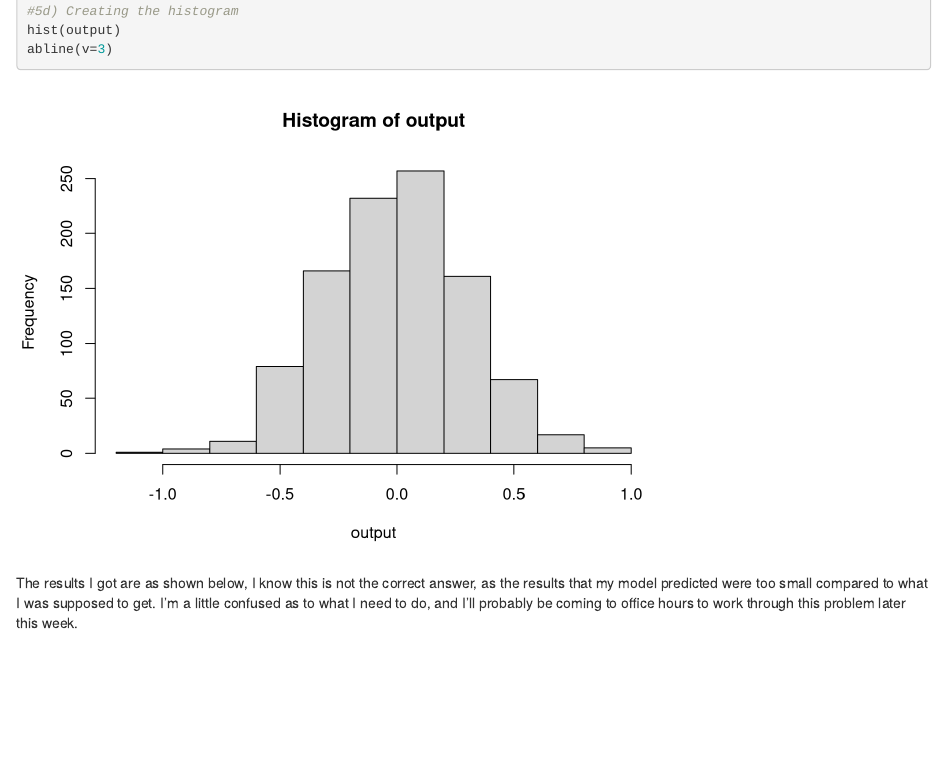
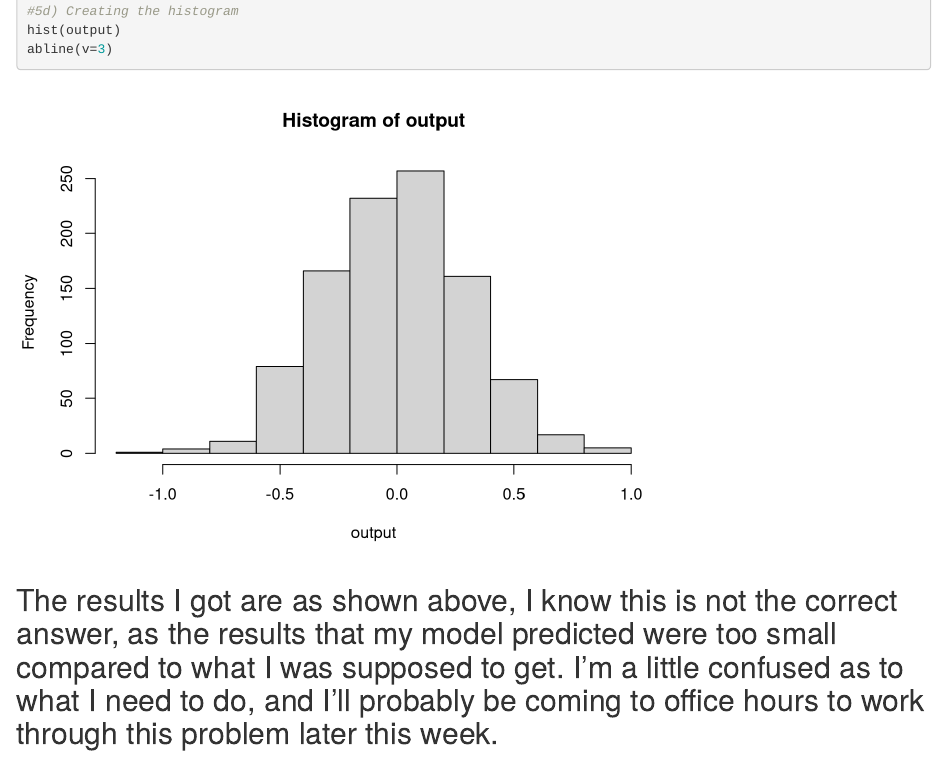
Before and after one commit to aashwinlamsal/DS-301, an R Markdown document (DS301_HW1.Rmd): the page in a window 1100 px wide, from 4550 px down. Rendered offline with R 4.5, knitr and Pandoc, with nearby package versions; some code elsewhere in the file could not run offline.

Commit message:
Formatting for HTML again

````diff
--- a/DS301_HW1.Rmd
+++ b/DS301_HW1.Rmd
@@ -177,4 +177,5 @@ hist(output)
 abline(v=3)
 
 ```
-The results I got are as shown below, I know this is not the correct answer, as the results that my model predicted were too small compared to what I was supposed to get. I'm a little confused as to what I need to do, and I'll probably be coming to office hours to work through this problem later this week.
+
+## The results I got are as shown above, I know this is not the correct answer, as the results that my model predicted were too small compared to what I was supposed to get. I'm a little confused as to what I need to do, and I'll probably be coming to office hours to work through this problem later this week.
````
